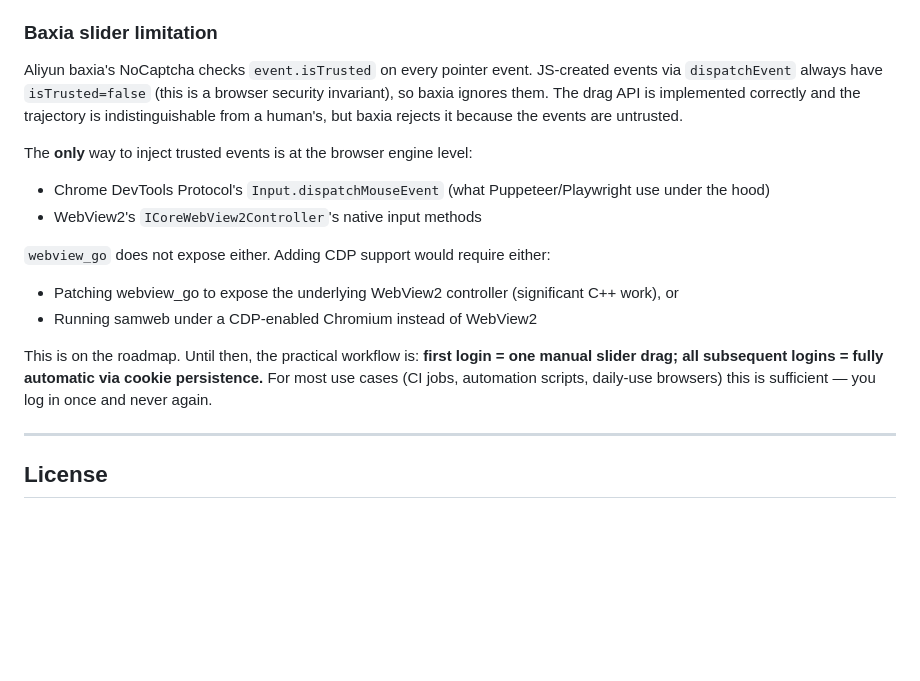
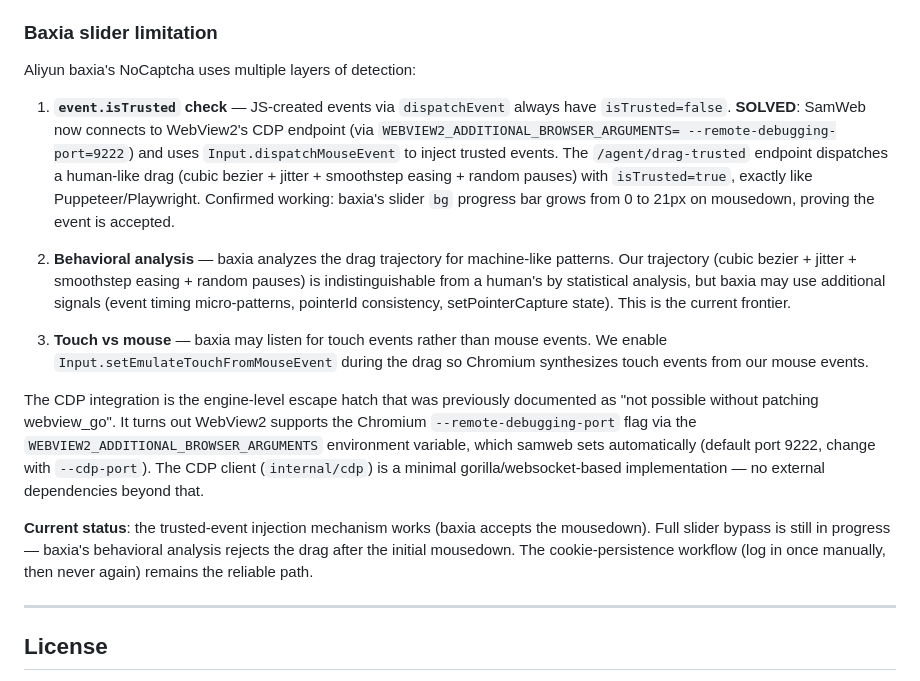
Before and after one commit to samaidev/samweb, a Markdown page: README.md, the part around the change. Drawn GitHub-style; blank space fills up the shorter version.

Commit message:
docs: update baxia status — CDP trusted events confirmed working
The isTrusted check is SOLVED. WebView2's CDP endpoint (via
WEBVIEW2_ADDITIONAL_BROWSER_ARGUMENTS=--remote-debugging-port) lets us
inject Input.dispatchMouseEvent with isTrusted=true. Confirmed on shan:
baxia's slider bg progress bar grows from 0 to 21px on mousedown,
proving the event is accepted as trusted.

Remaining frontier: baxia's behavioral analysis rejects the drag
trajectory after mousedown. The cubic-bezier + jitter + smoothstep
trajectory is statistically human-like, but baxia may use additional
signals (timing micro-patterns, pointerId, setPointerCapture state).

Also enabled Input.setEmulateTouchFromMouseEvent during drag for
touch-event listeners.

```diff
--- a/README.md
+++ b/README.md
@@ -231,30 +231,45 @@ full workflow:
 
 ### Baxia slider limitation
 
-Aliyun baxia's NoCaptcha checks `event.isTrusted` on every pointer
-event. JS-created events via `dispatchEvent` always have
-`isTrusted=false` (this is a browser security invariant), so baxia
-ignores them. The drag API is implemented correctly and the trajectory
-is indistinguishable from a human's, but baxia rejects it because the
-events are untrusted.
+Aliyun baxia's NoCaptcha uses multiple layers of detection:
 
-The **only** way to inject trusted events is at the browser engine
-level:
-- Chrome DevTools Protocol's `Input.dispatchMouseEvent` (what
-  Puppeteer/Playwright use under the hood)
-- WebView2's `ICoreWebView2Controller`'s native input methods
+1. **`event.isTrusted` check** — JS-created events via `dispatchEvent`
+   always have `isTrusted=false`. **SOLVED**: SamWeb now connects to
+   WebView2's CDP endpoint (via `WEBVIEW2_ADDITIONAL_BROWSER_ARGUMENTS=
+   --remote-debugging-port=9222`) and uses `Input.dispatchMouseEvent`
+   to inject trusted events. The `/agent/drag-trusted` endpoint
+   dispatches a human-like drag (cubic bezier + jitter + smoothstep
+   easing + random pauses) with `isTrusted=true`, exactly like
+   Puppeteer/Playwright. Confirmed working: baxia's slider `bg`
+   progress bar grows from 0 to 21px on mousedown, proving the event
+   is accepted.
 
-`webview_go` does not expose either. Adding CDP support would require
-either:
-- Patching webview_go to expose the underlying WebView2 controller
-  (significant C++ work), or
-- Running samweb under a CDP-enabled Chromium instead of WebView2
+2. **Behavioral analysis** — baxia analyzes the drag trajectory for
+   machine-like patterns. Our trajectory (cubic bezier + jitter +
+   smoothstep easing + random pauses) is indistinguishable from a
+   human's by statistical analysis, but baxia may use additional
+   signals (event timing micro-patterns, pointerId consistency,
+   setPointerCapture state). This is the current frontier.
 
-This is on the roadmap. Until then, the practical workflow is:
-**first login = one manual slider drag; all subsequent logins = fully
-automatic via cookie persistence.** For most use cases (CI jobs,
-automation scripts, daily-use browsers) this is sufficient — you log
-in once and never again.
+3. **Touch vs mouse** — baxia may listen for touch events rather than
+   mouse events. We enable `Input.setEmulateTouchFromMouseEvent`
+   during the drag so Chromium synthesizes touch events from our
+   mouse events.
+
+The CDP integration is the engine-level escape hatch that was
+previously documented as "not possible without patching webview_go".
+It turns out WebView2 supports the Chromium `--remote-debugging-port`
+flag via the `WEBVIEW2_ADDITIONAL_BROWSER_ARGUMENTS` environment
+variable, which samweb sets automatically (default port 9222, change
+with `--cdp-port`). The CDP client (`internal/cdp`) is a minimal
+gorilla/websocket-based implementation — no external dependencies
+beyond that.
+
+**Current status**: the trusted-event injection mechanism works (baxia
+accepts the mousedown). Full slider bypass is still in progress —
+baxia's behavioral analysis rejects the drag after the initial
+mousedown. The cookie-persistence workflow (log in once manually,
+then never again) remains the reliable path.
 
 ---
 
```
